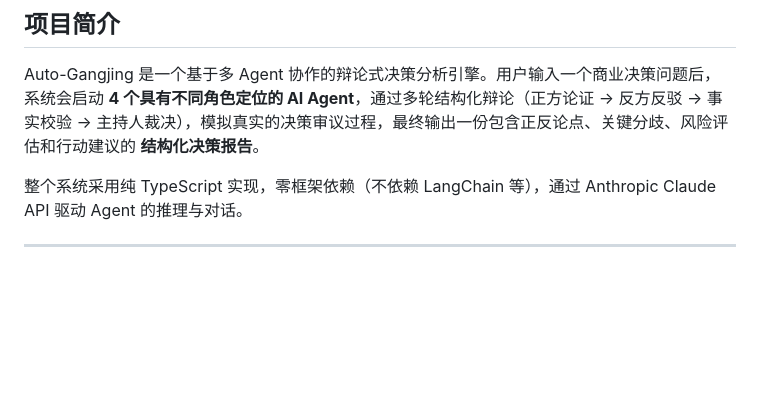
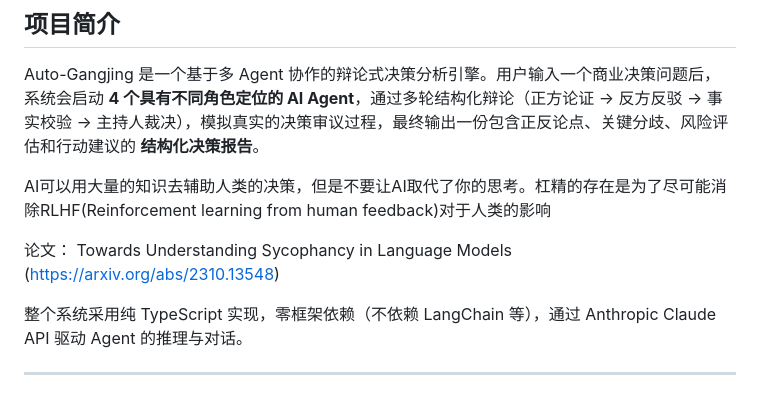
Before and after one commit to CAgcoder/MaverickJ, a Markdown page: README.md, the part around the change. Drawn GitHub-style; blank space fills up the shorter version.

Commit message:
Update README to clarify AI's role in decision-making
Revised text to emphasize the role of AI in decision-making and clarify the purpose of the '杠精' concept.

```diff
--- a/README.md
+++ b/README.md
@@ -35,6 +35,12 @@
 ## 项目简介
 
 Auto-Gangjing 是一个基于多 Agent 协作的辩论式决策分析引擎。用户输入一个商业决策问题后，系统会启动 **4 个具有不同角色定位的 AI Agent**，通过多轮结构化辩论（正方论证 → 反方反驳 → 事实校验 → 主持人裁决），模拟真实的决策审议过程，最终输出一份包含正反论点、关键分歧、风险评估和行动建议的 **结构化决策报告**。
+
+AI可以用大量的知识去辅助人类的决策，但是不要让AI取代了你的思考。杠精的存在是为了尽可能消除RLHF(Reinforcement learning from human feedback)对于人类的影响
+
+论文：
+Towards Understanding Sycophancy in Language Models (https://arxiv.org/abs/2310.13548)
+
 
 整个系统采用纯 TypeScript 实现，零框架依赖（不依赖 LangChain 等），通过 Anthropic Claude API 驱动 Agent 的推理与对话。
 
```
